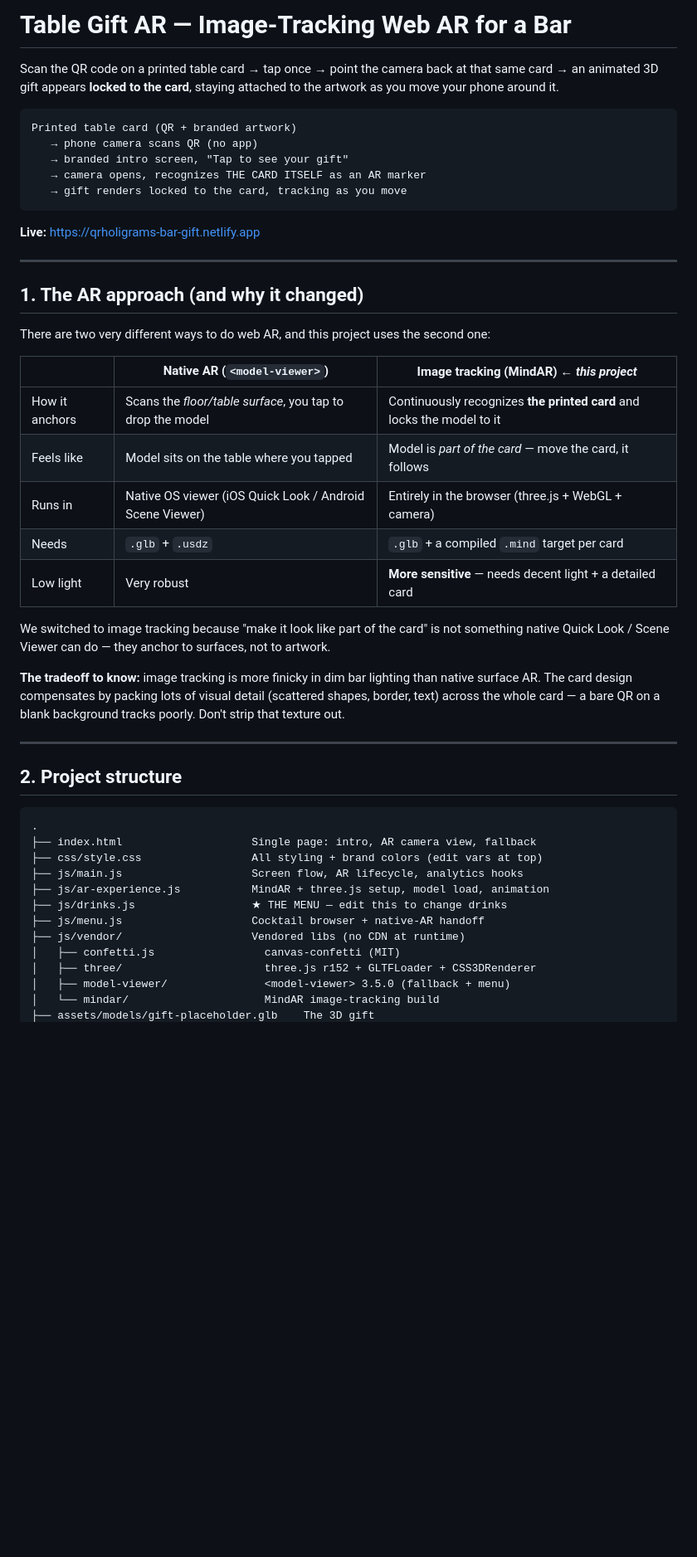
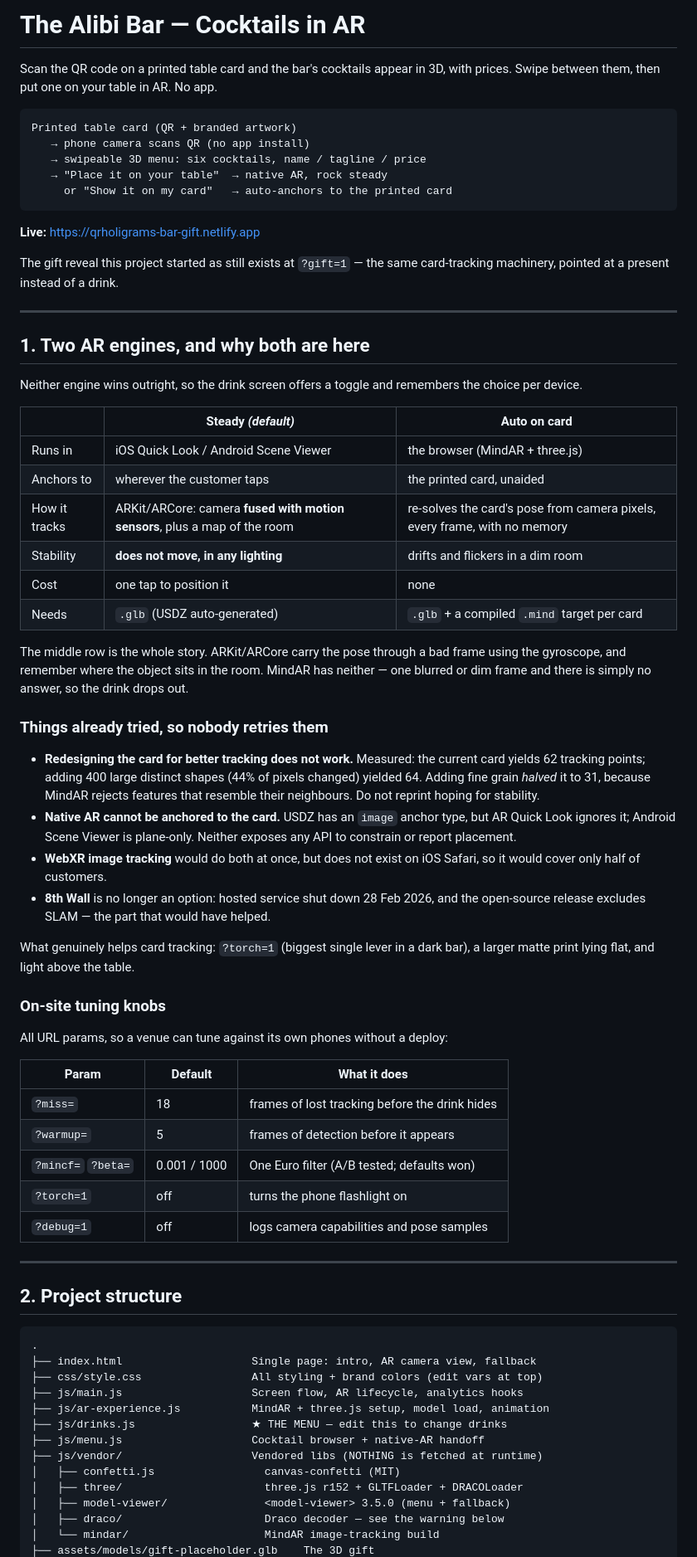
Before and after one commit to Alonbbar6/qrholigrams, a Markdown page: README.md, the part around one of its changes. Shown at 83% size. GitHub-like rendering; blank space fills up the shorter version.

````diff
--- a/README.md
+++ b/README.md
@@ -1,42 +1,71 @@
-# Table Gift AR — Image-Tracking Web AR for a Bar
+# The Alibi Bar — Cocktails in AR
 
-Scan the QR code on a printed table card → tap once → point the camera back at
-that same card → an animated 3D gift appears **locked to the card**, staying
-attached to the artwork as you move your phone around it.
+Scan the QR code on a printed table card and the bar's cocktails appear in 3D,
+with prices. Swipe between them, then put one on your table in AR. No app.
 
 ```
 Printed table card (QR + branded artwork)
-   → phone camera scans QR (no app)
-   → branded intro screen, "Tap to see your gift"
-   → camera opens, recognizes THE CARD ITSELF as an AR marker
-   → gift renders locked to the card, tracking as you move
+   → phone camera scans QR (no app install)
+   → swipeable 3D menu: six cocktails, name / tagline / price
+   → "Place it on your table"  → native AR, rock steady
+     or "Show it on my card"   → auto-anchors to the printed card
 ```
 
 **Live:** https://qrholigrams-bar-gift.netlify.app
 
+The gift reveal this project started as still exists at `?gift=1` — the same
+card-tracking machinery, pointed at a present instead of a drink.
+
 ---
 
-## 1. The AR approach (and why it changed)
+## 1. Two AR engines, and why both are here
 
-There are two very different ways to do web AR, and this project uses the
-second one:
+Neither engine wins outright, so the drink screen offers a toggle and
+remembers the choice per device.
 
-| | Native AR (`<model-viewer>`) | **Image tracking (MindAR)** ← *this project* |
+| | **Steady** *(default)* | **Auto on card** |
 |---|---|---|
-| How it anchors | Scans the *floor/table surface*, you tap to drop the model | Continuously recognizes **the printed card** and locks the model to it |
-| Feels like | Model sits on the table where you tapped | Model is *part of the card* — move the card, it follows |
-| Runs in | Native OS viewer (iOS Quick Look / Android Scene Viewer) | Entirely in the browser (three.js + WebGL + camera) |
-| Needs | `.glb` + `.usdz` | `.glb` + a compiled `.mind` target per card |
-| Low light | Very robust | **More sensitive** — needs decent light + a detailed card |
+| Runs in | iOS Quick Look / Android Scene Viewer | the browser (MindAR + three.js) |
+| Anchors to | wherever the customer taps | the printed card, unaided |
+| How it tracks | ARKit/ARCore: camera **fused with motion sensors**, plus a map of the room | re-solves the card's pose from camera pixels, every frame, with no memory |
+| Stability | **does not move, in any lighting** | drifts and flickers in a dim room |
+| Cost | one tap to position it | none |
+| Needs | `.glb` (USDZ auto-generated) | `.glb` + a compiled `.mind` target per card |
 
-We switched to image tracking because "make it look like part of the card"
-is not something native Quick Look / Scene Viewer can do — they anchor to
-surfaces, not to artwork.
+The middle row is the whole story. ARKit/ARCore carry the pose through a bad
+frame using the gyroscope, and remember where the object sits in the room.
+MindAR has neither — one blurred or dim frame and there is simply no answer,
+so the drink drops out.
 
-**The tradeoff to know:** image tracking is more finicky in dim bar lighting
-than native surface AR. The card design compensates by packing lots of
-visual detail (scattered shapes, border, text) across the whole card —
-a bare QR on a blank background tracks poorly. Don't strip that texture out.
+### Things already tried, so nobody retries them
+
+- **Redesigning the card for better tracking does not work.** Measured: the
+  current card yields 62 tracking points; adding 400 large distinct shapes
+  (44% of pixels changed) yielded 64. Adding fine grain *halved* it to 31,
+  because MindAR rejects features that resemble their neighbours. Do not
+  reprint hoping for stability.
+- **Native AR cannot be anchored to the card.** USDZ has an `image` anchor
+  type, but AR Quick Look ignores it; Android Scene Viewer is plane-only.
+  Neither exposes any API to constrain or report placement.
+- **WebXR image tracking** would do both at once, but does not exist on iOS
+  Safari, so it would cover only half of customers.
+- **8th Wall** is no longer an option: hosted service shut down 28 Feb 2026,
+  and the open-source release excludes SLAM — the part that would have helped.
+
+What genuinely helps card tracking: `?torch=1` (biggest single lever in a dark
+bar), a larger matte print lying flat, and light above the table.
+
+### On-site tuning knobs
+
+All URL params, so a venue can tune against its own phones without a deploy:
+
+| Param | Default | What it does |
+|---|---|---|
+| `?miss=` | 18 | frames of lost tracking before the drink hides |
+| `?warmup=` | 5 | frames of detection before it appears |
+| `?mincf=` `?beta=` | 0.001 / 1000 | One Euro filter (A/B tested; defaults won) |
+| `?torch=1` | off | turns the phone flashlight on |
+| `?debug=1` | off | logs camera capabilities and pose samples |
 
 ---
 
@@ -50,9 +79,10 @@ a bare QR on a blank background tracks poorly. Don't strip that texture out.
 ├── js/ar-experience.js           MindAR + three.js setup, model load, animation
 ├── js/drinks.js                  ★ THE MENU — edit this to change drinks
 ├── js/menu.js                    Cocktail browser + native-AR handoff
-├── js/vendor/                    Vendored libs (no CDN at runtime)
+├── js/vendor/                    Vendored libs (NOTHING is fetched at runtime)
 │   ├── confetti.js                 canvas-confetti (MIT)
-│   ├── three/                      three.js r152 + GLTFLoader + CSS3DRenderer
-│   ├── model-viewer/               <model-viewer> 3.5.0 (fallback + menu)
+│   ├── three/                      three.js r152 + GLTFLoader + DRACOLoader
+│   ├── model-viewer/               <model-viewer> 3.5.0 (menu + fallback)
+│   ├── draco/                      Draco decoder — see the warning below
 │   └── mindar/                     MindAR image-tracking build
 ├── assets/models/gift-placeholder.glb    The 3D gift
````
Also changed, not shown: other parts of README.md (+52 -17 lines).
